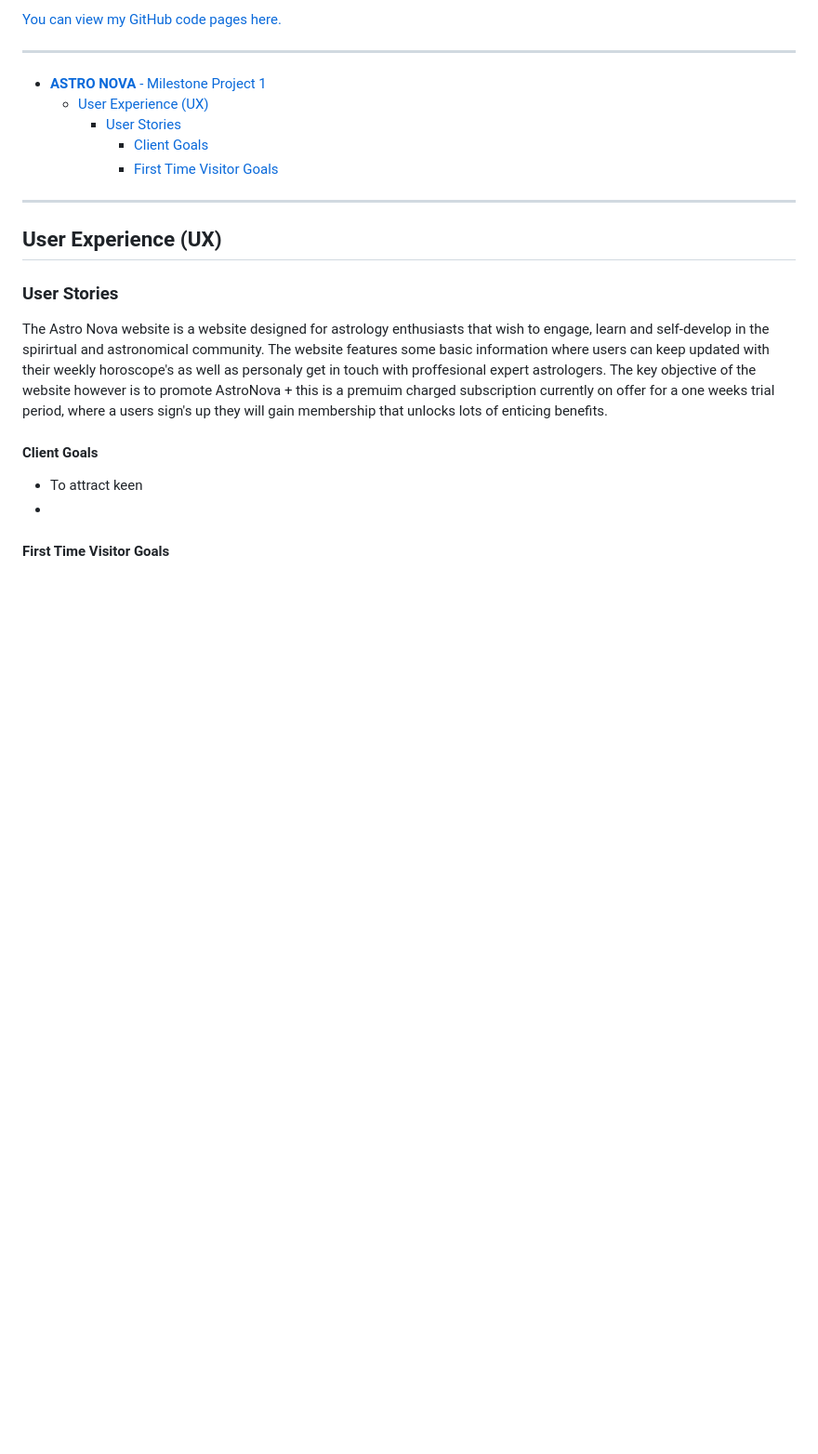
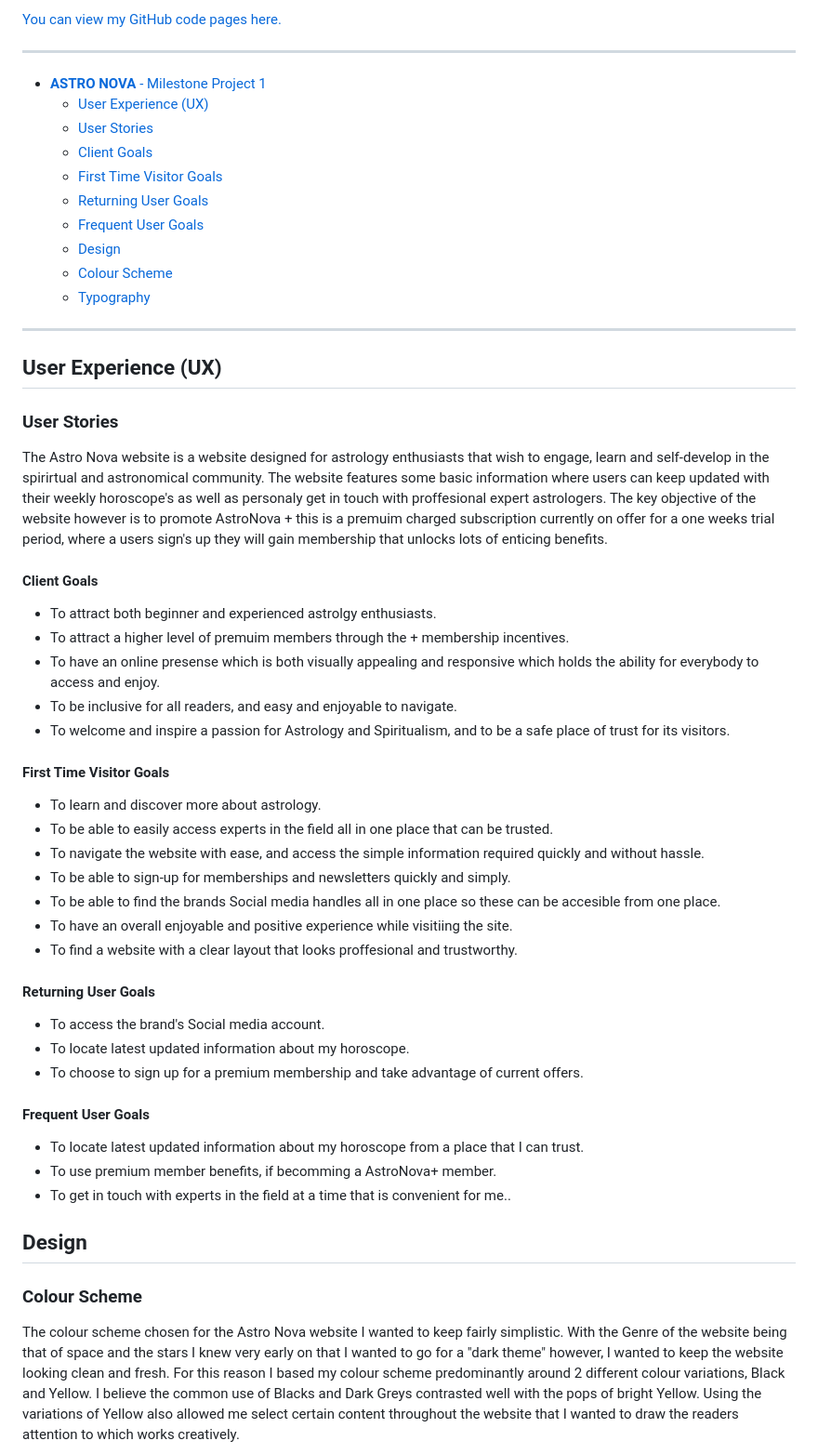
Before and after one commit to benjamesmason/astro-nova, a Markdown page: README.md, the part around one of its changes. Shown at 93% size. Rendered like a GitHub page; blank space fills up the shorter version.

```diff
--- a/README.md
+++ b/README.md
@@ -24,9 +24,14 @@ GITHUB PAGES
 
 - [**ASTRO NOVA** - Milestone Project 1](#astro-nova---milestone-project-1)
   - [User Experience (UX)](#user-experience-ux)
-    - [User Stories](#user-stories)
-      - [Client Goals](#client-goals)
-      - [First Time Visitor Goals](#first-time-visitor-goals)
+  - [User Stories](#user-stories)
+  - [Client Goals](#client-goals)
+  - [First Time Visitor Goals](#first-time-visitor-goals)
+  - [Returning User Goals](#returning-user-goals)
+  - [Frequent User Goals](#frequent-user-goals)
+  - [Design](#design)
+  - [Colour Scheme](#colour-scheme)
+  - [Typography](#typography)
 
 ---
 
@@ -40,9 +45,41 @@ The website features some basic information where users can keep updated with th
 
 #### Client Goals
 
-- To attract keen
--
+- To attract both beginner and experienced astrolgy enthusiasts.
+- To attract a higher level of premuim members through the + membership incentives.
+- To have an online presense which is both visually appealing and responsive which holds the ability for everybody to access and enjoy.
+- To be inclusive for all readers, and easy and enjoyable to navigate.
+- To welcome and inspire a passion for Astrology and Spiritualism, and to be a safe place of trust for its visitors.
+
 
 #### First Time Visitor Goals
 
--
+- To learn and discover more about astrology.
+- To be able to easily access experts in the field all in one place that can be trusted.
+- To navigate the website with ease, and access the simple information required quickly and without hassle.
+- To be able to sign-up for memberships and newsletters quickly and simply.
+- To be able to find the brands Social media handles all in one place so these can be accesible from one place.
+- To have an overall enjoyable and positive experience while visitiing the site.
+- To find a website with a clear layout that looks proffesional and trustworthy.
+
+
+#### Returning User Goals
+
+- To access the brand's Social media account.
+- To locate latest updated information about my horoscope.
+- To choose to sign up for a premium membership and take advantage of current offers.
+
+#### Frequent User Goals
+
+- To locate latest updated information about my horoscope from a place that I can trust.
+- To use premium member benefits, if becomming a AstroNova+ member.
+- To get in touch with experts in the field at a time that is convenient for me..
+
+
+
+## Design
+
+### Colour Scheme
+
+The colour scheme chosen for the Astro Nova website I wanted to keep fairly simplistic. With the Genre of the website being that of space and the stars I knew very early on that I wanted to go for a "dark theme" however, I wanted to keep the website looking clean and fresh. For this reason I based my colour scheme predominantly around 2 different colour variations, Black and Yellow. I believe the common use of Blacks and Dark Greys contrasted well with the pops of bright Yellow. Using the variations of Yellow also allowed me select certain content throughout the website that I wanted to draw the readers attention to which works creatively.
+
```
Also changed, not shown: other parts of README.md (+25 -0 lines), documentation/colour-palette.png (added), 7 other files.
